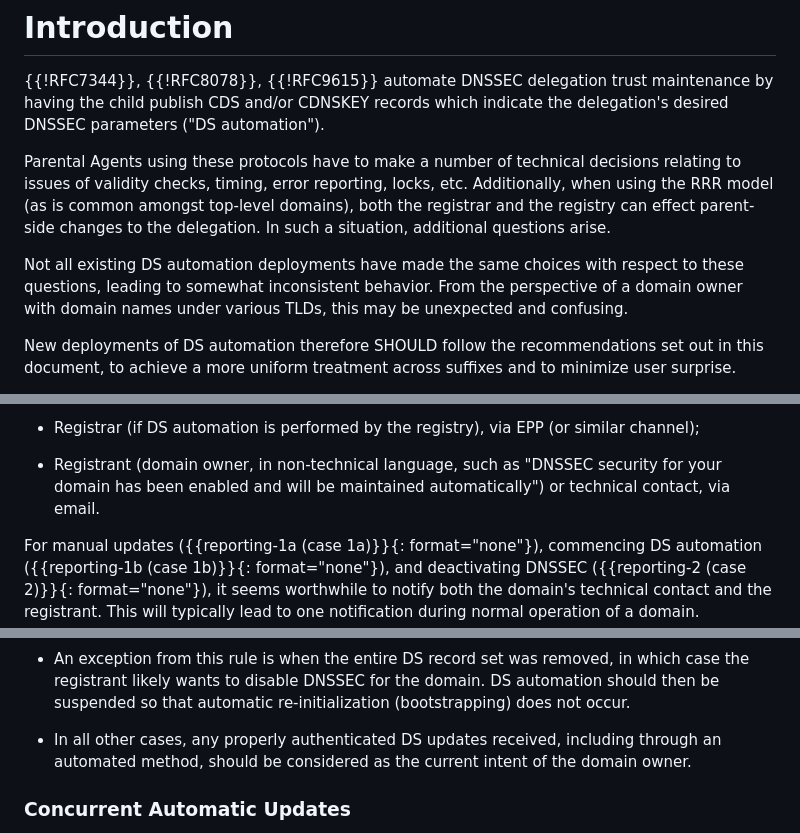
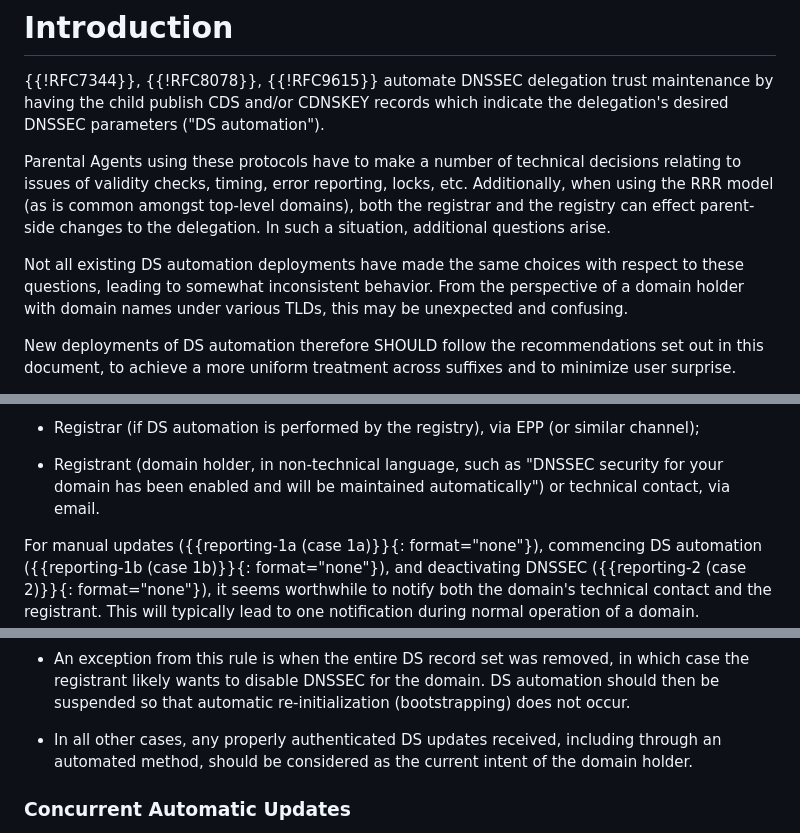
Before and after one commit to desec-io/draft-shetho-dnsop-ds-automation, a Markdown page: draft-shetho-dnsop-ds-automation.md, 3 parts joined by grey strips. GitHub-like rendering.

Commit message:
Replace "owner" with "holder"
It is tricky to talk about ownership of a domain name. The term holder is better suited here.

```diff
--- a/draft-shetho-dnsop-ds-automation.md
+++ b/draft-shetho-dnsop-ds-automation.md
@@ -77,7 +77,7 @@ Enabling support for automatic acceptance of DS parameters from the Child DNS op
 
 Parental Agents using these protocols have to make a number of technical decisions relating to issues of validity checks, timing, error reporting, locks, etc. Additionally, when using the RRR model (as is common amongst top-level domains), both the registrar and the registry can effect parent-side changes to the delegation. In such a situation, additional questions arise.
 
-Not all existing DS automation deployments have made the same choices with respect to these questions, leading to somewhat inconsistent behavior. From the perspective of a domain owner with domain names under various TLDs, this may be unexpected and confusing.
+Not all existing DS automation deployments have made the same choices with respect to these questions, leading to somewhat inconsistent behavior. From the perspective of a domain holder with domain names under various TLDs, this may be unexpected and confusing.
 
 New deployments of DS automation therefore SHOULD follow the recommendations set out in this document, to achieve a more uniform treatment across suffixes and to minimize user surprise.
 
@@ -267,7 +267,7 @@ For these reportworthy cases, the entity performing DS automation would be justi
 
   - Registrar (if DS automation is performed by the registry), via EPP (or similar channel);
 
-  - Registrant (domain owner, in non-technical language, such as "DNSSEC security for your domain has been enabled and will be maintained automatically") or technical contact, via email.
+  - Registrant (domain holder, in non-technical language, such as "DNSSEC security for your domain has been enabled and will be maintained automatically") or technical contact, via email.
 
 For manual updates ({{reporting-1a (case 1a)}}{: format="none"}), commencing DS automation ({{reporting-1b (case 1b)}}{: format="none"}), and deactivating DNSSEC ({{reporting-2 (case 2)}}{: format="none"}), it seems worthwhile to notify both the domain's technical contact and the registrant. This will typically lead to one notification during normal operation of a domain. ({{reporting-1c (Case 1c)}}{: format="none"}, the regular operation of automation, is not an interesting condition to report to a human.)
 
@@ -343,7 +343,7 @@ All in all:
 
 - An exception from this rule is when the entire DS record set was removed, in which case the registrant likely wants to disable DNSSEC for the domain. DS automation should then be suspended so that automatic re-initialization (bootstrapping) does not occur.
 
-- In all other cases, any properly authenticated DS updates received, including through an automated method, should be considered as the current intent of the domain owner.
+- In all other cases, any properly authenticated DS updates received, including through an automated method, should be considered as the current intent of the domain holder.
 
 ### Concurrent Automatic Updates
 
```
Also changed, not shown: other parts of draft-shetho-dnsop-ds-automation.md (+1 -1 lines).
